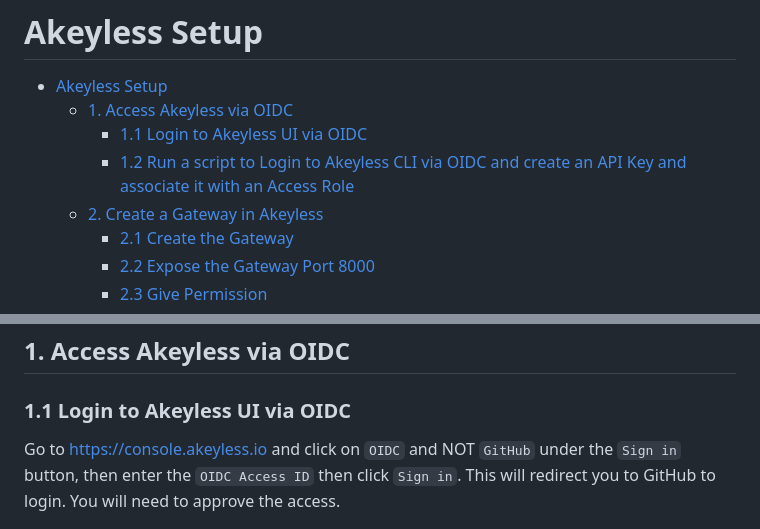
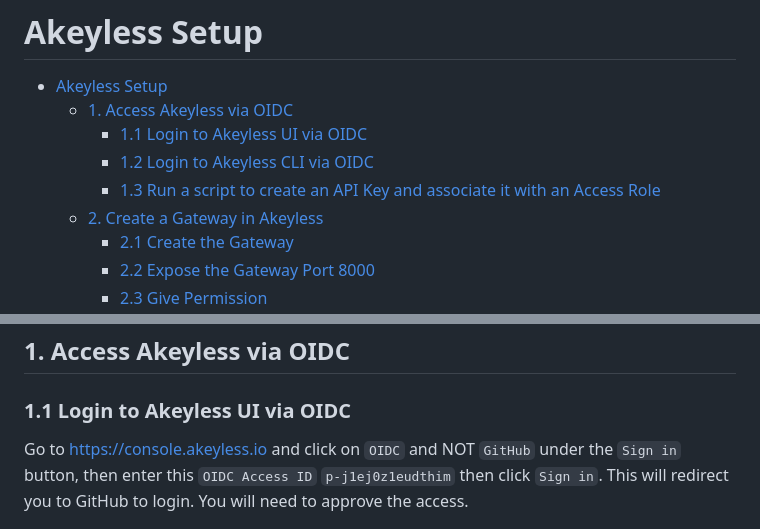
Before and after one commit to yousskadi/akeyless-workshop-2, a Markdown page: Lab03/guide.md, 2 parts joined by grey strips. Drawn GitHub-style.

```diff
--- a/Lab03/guide.md
+++ b/Lab03/guide.md
@@ -3,7 +3,8 @@
 - [Akeyless Setup](#akeyless-setup)
   - [1. Access Akeyless via OIDC](#1-access-akeyless-via-oidc)
     - [1.1 Login to Akeyless UI via OIDC](#11-login-to-akeyless-ui-via-oidc)
-    - [1.2 Run a script to Login to Akeyless CLI via OIDC and create an API Key and associate it with an Access Role](#12-run-a-script-to-login-to-akeyless-cli-via-oidc-and-create-an-api-key-and-associate-it-with-an-access-role)
+    - [1.2 Login to Akeyless CLI via OIDC](#12-login-to-akeyless-cli-via-oidc)
+    - [1.3 Run a script to create an API Key and associate it with an Access Role](#13-run-a-script-to-create-an-api-key-and-associate-it-with-an-access-role)
   - [2. Create a Gateway in Akeyless](#2-create-a-gateway-in-akeyless)
     - [2.1 Create the Gateway](#21-create-the-gateway)
     - [2.2 Expose the Gateway Port 8000](#22-expose-the-gateway-port-8000)
@@ -21,7 +22,7 @@
 
 ### 1.1 Login to Akeyless UI via OIDC
 
-Go to https://console.akeyless.io and click on `OIDC` and NOT `GitHub` under the `Sign in` button, then enter the `OIDC Access ID` then click `Sign in`. This will redirect you to GitHub to login. You will need to approve the access.
+Go to https://console.akeyless.io and click on `OIDC` and NOT `GitHub` under the `Sign in` button, then enter this `OIDC Access ID` `p-j1ej0z1eudthim` then click `Sign in`. This will redirect you to GitHub to login. You will need to approve the access.
 
 ![alt text](../images/login-oidc.png)
 
```
Also changed, not shown: other parts of Lab03/guide.md (+23 -2 lines), images/copy-oidc-token.jpg (added), images/oidc-auth-success.jpg (added), 1 other file.
